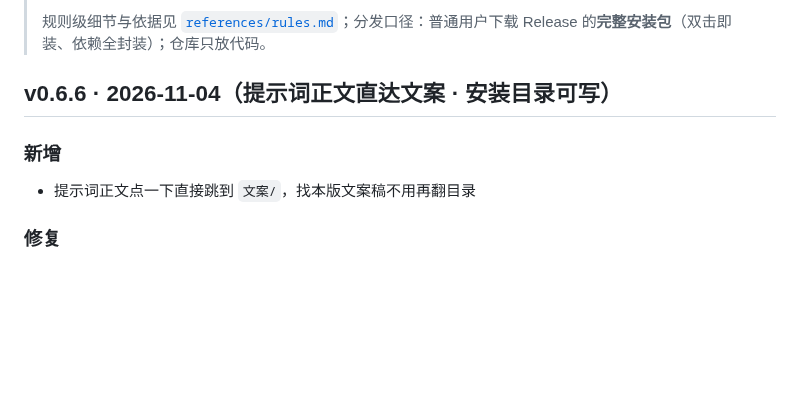
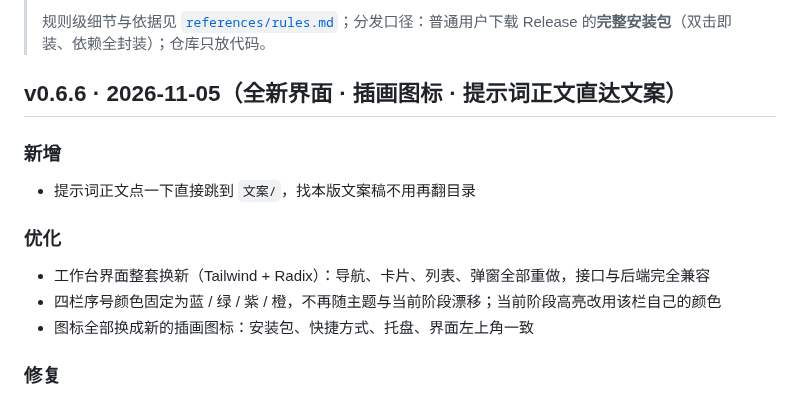
Before and after one commit to heronbo111/HeronBo-AIGC-Prompt, a Markdown page: CHANGELOG.md, the part around the change. Drawn GitHub-style; blank space fills up the shorter version.

Commit message:
release: v0.6.6 — new frontend, icon set, path resolution fixes

```diff
--- a/CHANGELOG.md
+++ b/CHANGELOG.md
@@ -10,11 +10,17 @@
 > 规则级细节与依据见 [`references/rules.md`](references/rules.md)；分发口径：普通用户下载
 > Release 的**完整安装包**（双击即装、依赖全封装）；仓库只放代码。
 
-## v0.6.6 · 2026-11-04（提示词正文直达文案 · 安装目录可写）
+## v0.6.6 · 2026-11-05（全新界面 · 插画图标 · 提示词正文直达文案）
 
 ### 新增
 
 - 提示词正文点一下直接跳到 `文案/`，找本版文案稿不用再翻目录
+
+### 优化
+
+- 工作台界面整套换新（Tailwind + Radix）：导航、卡片、列表、弹窗全部重做，接口与后端完全兼容
+- 四栏序号颜色固定为蓝 / 绿 / 紫 / 橙，不再随主题与当前阶段漂移；当前阶段高亮改用该栏自己的颜色
+- 图标全部换成新的插画图标：安装包、快捷方式、托盘、界面左上角一致
 
 ### 修复
 
```
Also changed, not shown: SKILL.md (+1 -1 lines).
